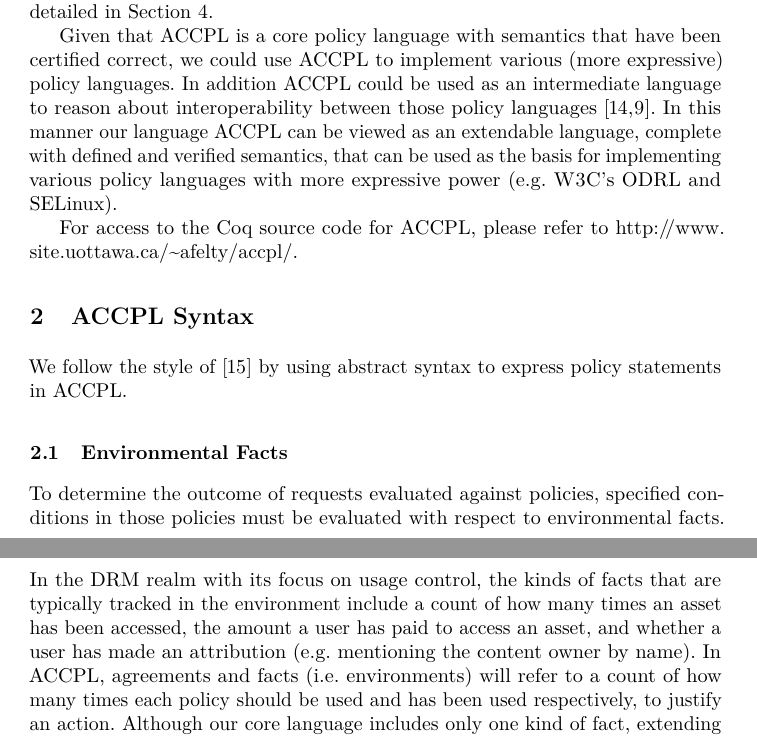
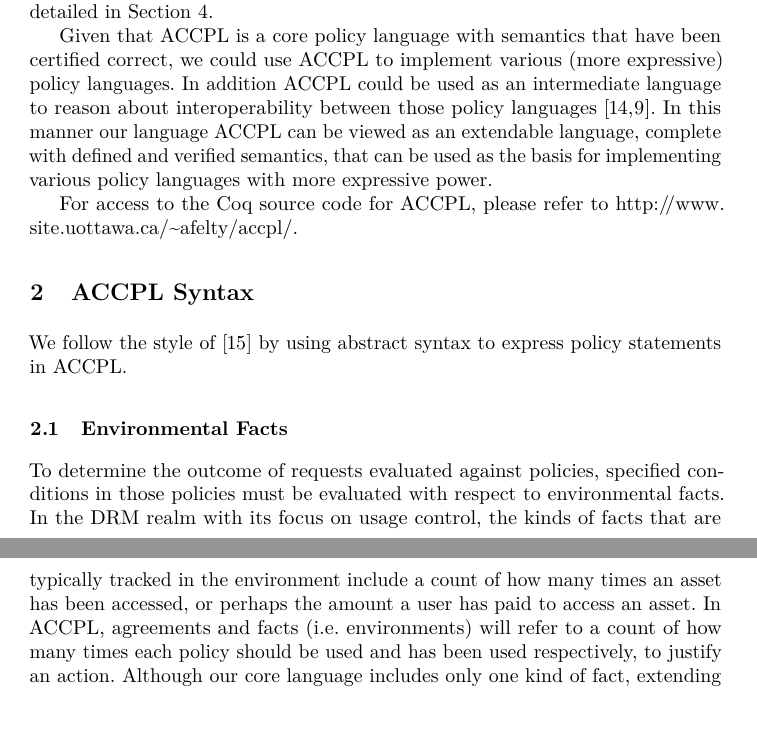
Before and after one commit to bsistany/accpl-sbmf2016, a LaTeX paper (accpl-sbmf2016.tex): two parts of pages 4 and 5 of 16, joined at a grey line, cut so that both start at the same text. The pictures show the PDF file accpl-sbmf2016.pdf that the author committed with the source.

Commit message:
fit in 16 pages again

```diff
--- a/accpl-sbmf2016.tex
+++ b/accpl-sbmf2016.tex
@@ -402,7 +402,7 @@ definitions and theorems required to express this notion of
 correctness are detailed in Section~\ref{sec:maintheorems}.
 
 
-Given that \ac{ACCPL} is a core policy language with semantics that have been certified correct, we could use \ac{ACCPL} to implement various (more expressive) policy languages. In addition \ac{ACCPL} could be used as an intermediate language to reason about interoperability between those policy languages~\cite{prados2005interoperability,maronas2009architecture}. In this manner our language \ac{ACCPL} can be viewed as an extendable language, complete with defined and verified semantics, that can be used as the basis for implementing various policy languages with more expressive power (e.g. W3C's \ac{odrl} and \ac{selinux}).
+Given that \ac{ACCPL} is a core policy language with semantics that have been certified correct, we could use \ac{ACCPL} to implement various (more expressive) policy languages. In addition \ac{ACCPL} could be used as an intermediate language to reason about interoperability between those policy languages~\cite{prados2005interoperability,maronas2009architecture}. In this manner our language \ac{ACCPL} can be viewed as an extendable language, complete with defined and verified semantics, that can be used as the basis for implementing various policy languages with more expressive power.
 
 For access to the Coq source code for \ac{ACCPL}, please refer to \url{http://www.site.uottawa.ca/~afelty/accpl/}.
 
@@ -417,9 +417,7 @@ specified conditions in those policies must be evaluated with respect
 to environmental facts. In the \ac{drm} realm with its focus on usage
 control, the kinds of facts that are typically tracked in the
 environment include a count of how many times an asset has been
-accessed, the amount a user has paid to access an asset, and whether a
-user has made an attribution (e.g. mentioning the content owner by
-name). In \ac{ACCPL}, agreements and facts (i.e. environments) will
+accessed, or perhaps the amount a user has paid to access an asset. In \ac{ACCPL}, agreements and facts (i.e. environments) will
 refer to a count of how many times each policy should be used and has
 been used respectively, to justify an action.
 Although our core language includes only one kind of fact, extending
```
Also changed, not shown: accpl-sbmf2016.pdf, accpl-sbmf2016.tex (7 more changed lines).
